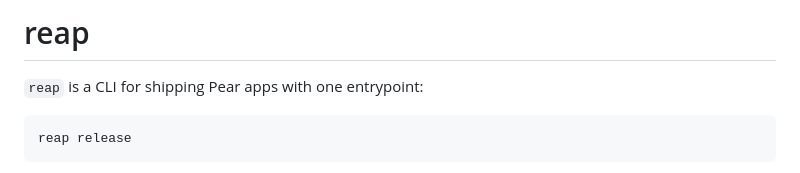
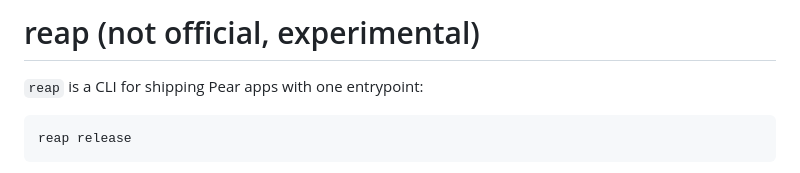
Before and after one commit to mikker/reap, a Markdown page: README.md, the part around the change. Drawn GitHub-style.

```diff
--- a/README.md
+++ b/README.md
@@ -1,4 +1,4 @@
-# reap
+# reap (not official, experimental)
 
 `reap` is a CLI for shipping Pear apps with one entrypoint:
 
```
